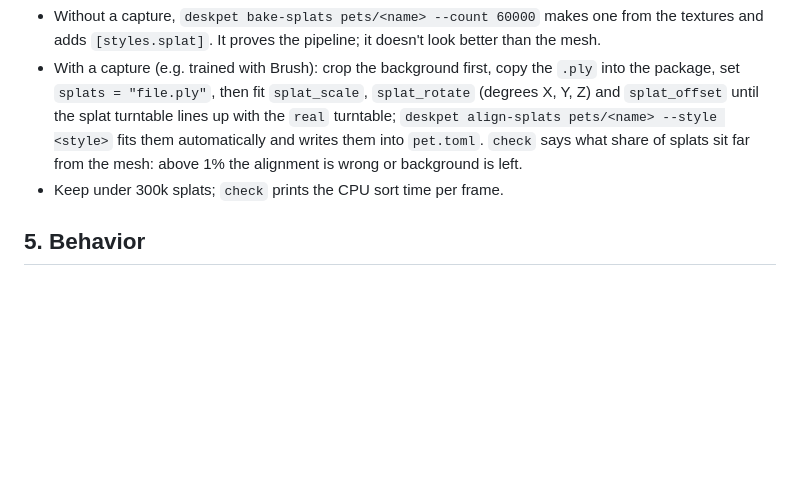
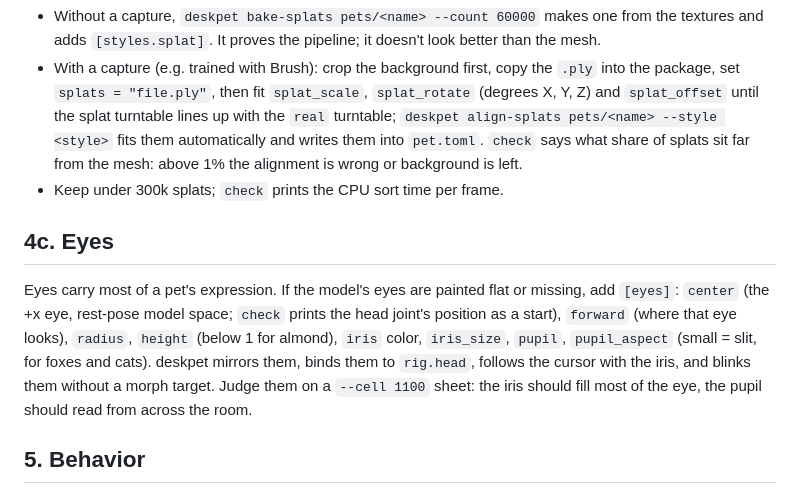
Before and after one commit to ethan6188/deskpet, a Markdown page: skills/deskpet/SKILL.md, the part around the change. Rendered like a GitHub page; blank space fills up the shorter version.

```diff
--- a/skills/deskpet/SKILL.md
+++ b/skills/deskpet/SKILL.md
@@ -97,6 +97,15 @@ mesh. The glTF still provides skeleton, clips and click-through.
   from the mesh: above 1% the alignment is wrong or background is left.
 - Keep under 300k splats; `check` prints the CPU sort time per frame.
 
+## 4c. Eyes
+
+Eyes carry most of a pet's expression. If the model's eyes are painted flat or missing, add `[eyes]`:
+`center` (the +x eye, rest-pose model space; `check` prints the head joint's position as a start),
+`forward` (where that eye looks), `radius`, `height` (below 1 for almond), `iris` color, `iris_size`,
+`pupil`, `pupil_aspect` (small = slit, for foxes and cats). deskpet mirrors them, binds them to
+`rig.head`, follows the cursor with the iris, and blinks them without a morph target. Judge them on a
+`--cell 1100` sheet: the iris should fill most of the eye, the pupil should read from across the room.
+
 ## 5. Behavior
 
 In `[animations]`: `idle` loops; `fidget` clips play now and then while idle; `react` plays on a click.
```
Also changed, not shown: README.md (+3 -0 lines), docs/eyes.png (added), 10 other files.
